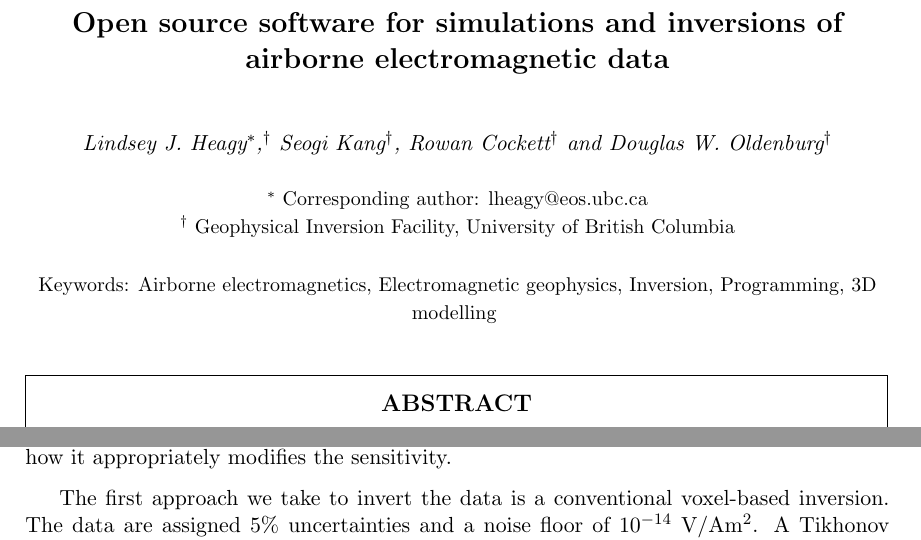
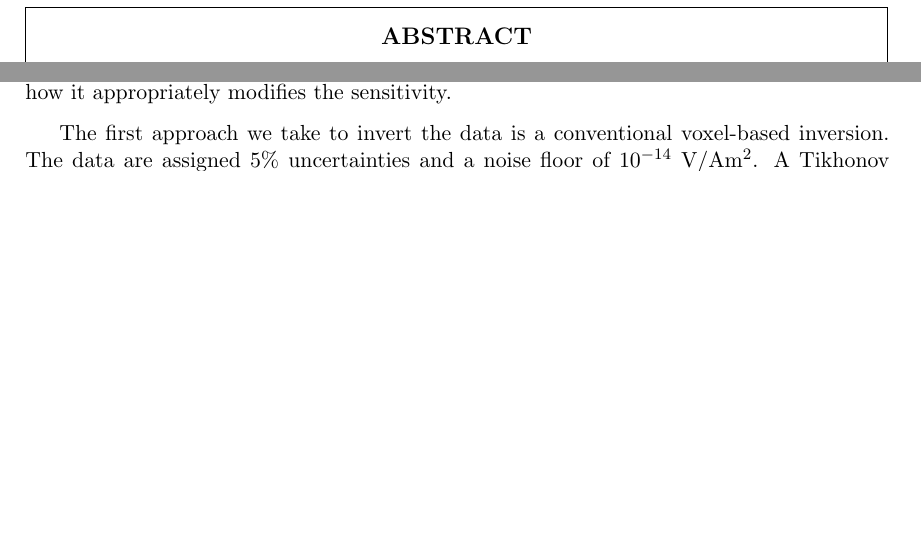
Before and after one commit to ubcgif/2020-heagy-etal-exploration-geophysics-aem, a LaTeX document (paper/simpeg-aem-paper.tex): two parts of pages 1 and 7 of 11 before the commit and two parts of pages 1 and 6 of 11 after it, joined at a grey line, cut at the place of the change, the shorter picture padded with empty space. Compiled offline with pdfLaTeX.

Commit message:
extra footer resolved in tex file

```diff
--- a/paper/simpeg-aem-paper.tex
+++ b/paper/simpeg-aem-paper.tex
@@ -18,29 +18,29 @@
 
 \ms{...} % manuscript number
 
-\address{
-\footnotemark[1]Geophyscial Inversion Facility, \\
-University of British Columbia, Canada\\
-BC, Vancouver}
+% \address{
+% \footnotemark[1]Geophyscial Inversion Facility, \\
+% University of British Columbia, Canada\\
+% BC, Vancouver}
 
-\author{Lindsey J. Heagy\footnotemark[1],\footnotemark[2] Seogi Kang\footnotemark[2], Rowan Cockett\footnotemark[2] and Douglas W. Oldenburg\footnotemark[2]\\[16pt]
+% \author{Lindsey J. Heagy\footnotemark[1],\footnotemark[2] Seogi Kang\footnotemark[2], Rowan Cockett\footnotemark[2] and Douglas W. Oldenburg\footnotemark[2]\\[16pt]
 % affiliations
-{\normalfont \small
-\footnotemark[1]
-Corresponding author: lheagy@eos.ubc.ca \\
-\footnotemark[2]
-Geophysical Inversion Facility, University of British Columbia
-}\\[16pt]
+% {\normalfont \small
+% \footnotemark[1]
+% Corresponding author: lheagy@eos.ubc.ca \\
+% \footnotemark[2]
+% Geophysical Inversion Facility, University of British Columbia
+% }\\[16pt]
 % keywords
-{
-\normalfont \small
-Keywords: Airborne electromagnetics, Electromagnetic geophysics, Inversion, Programming, 3D modelling
-}
-}
+% {
+% \normalfont \small
+% Keywords: Airborne electromagnetics, Electromagnetic geophysics, Inversion, Programming, 3D modelling
+% }
+% }
 
-\footer{Open source software for AEM}
-\lefthead{Heagy et al., 2018}
-\righthead{Open source software for AEM}
+% \footer{Open source software for AEM}
+% \lefthead{Heagy et al., 2018}
+% \righthead{Open source software for AEM}
 
 \maketitle
 
```
